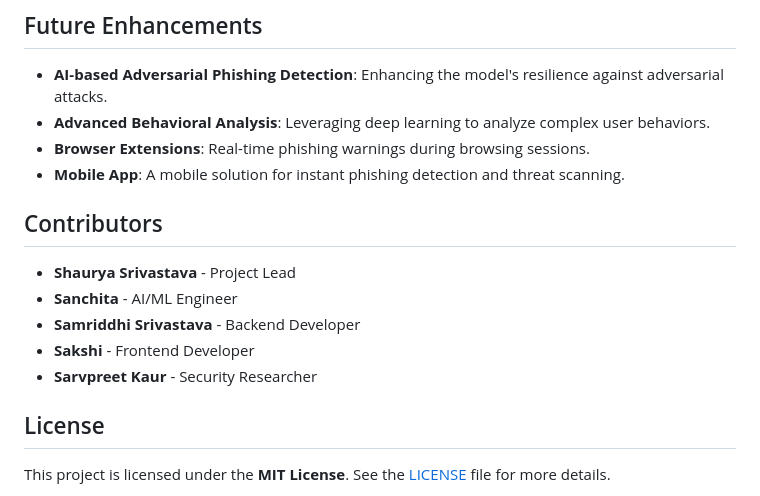
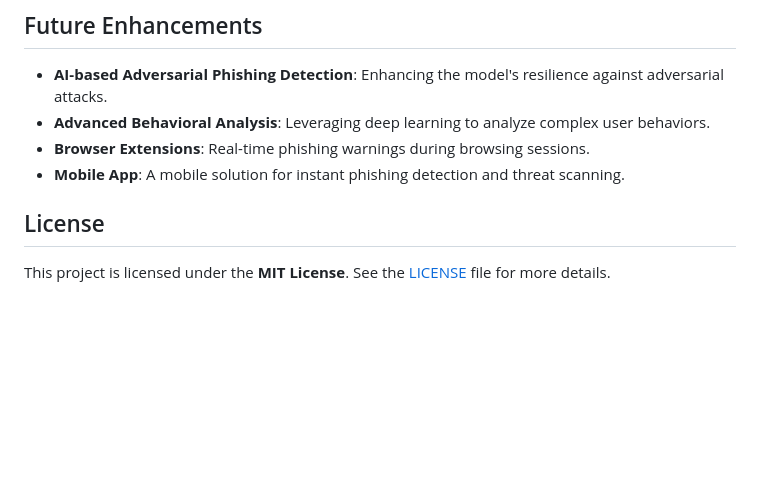
Before and after one commit to Sudhanshudubey741/React-Learning, a Markdown page: README.md, the part around the change. GitHub-like rendering; blank space fills up the shorter version.

```diff
--- a/README.md
+++ b/README.md
@@ -127,13 +127,6 @@ pip freeze > requirements.txt
 - **Browser Extensions**: Real-time phishing warnings during browsing sessions.
 - **Mobile App**: A mobile solution for instant phishing detection and threat scanning.
 
-## Contributors
-
-- **Shaurya Srivastava** - Project Lead
-- **Sanchita** - AI/ML Engineer
-- **Samriddhi Srivastava** - Backend Developer
-- **Sakshi** - Frontend Developer
-- **Sarvpreet Kaur** - Security Researcher
 
 ## License
 
```
